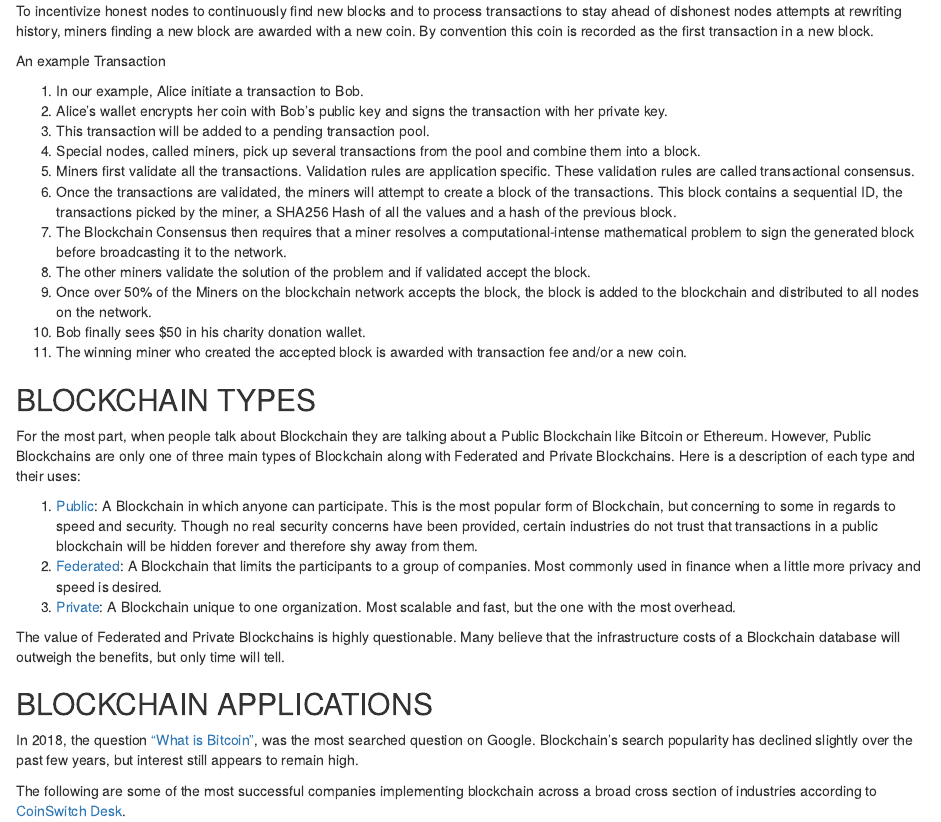
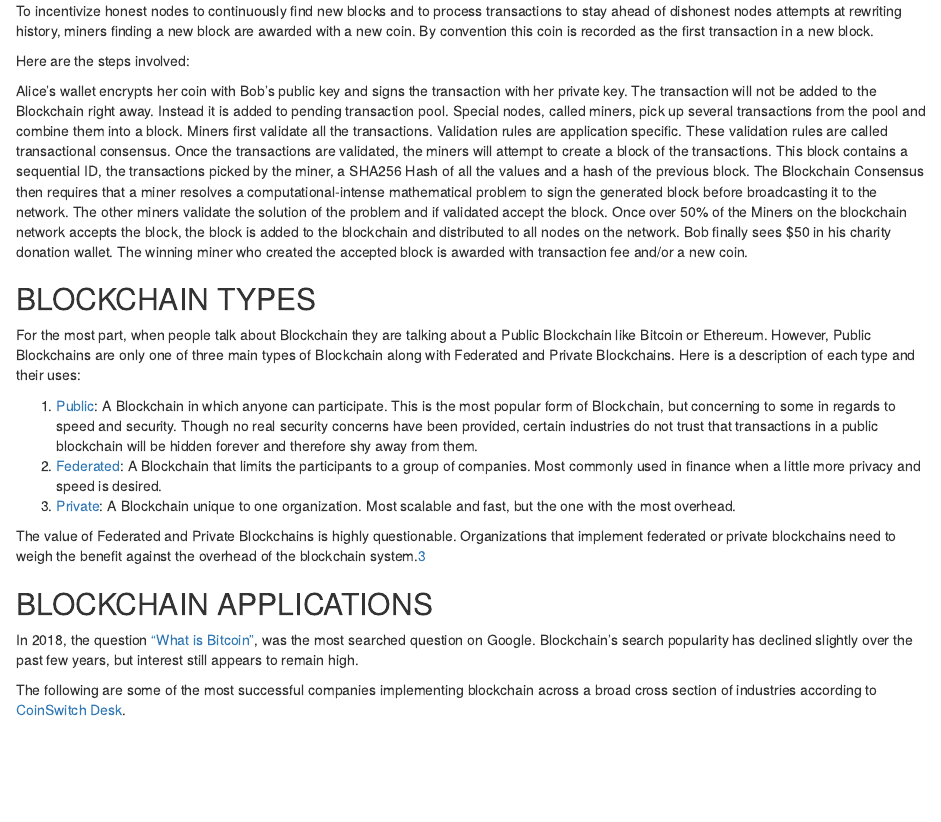
Before and after one commit to realdanielbyrne/BlockChainIntro, an R Markdown document (README.rmd): the page in a window 1100 px wide, from 3810 px down. Rendered offline with R 4.5, knitr and Pandoc, with nearby package versions; drawn as R Markdown's standard HTML page in place of the format the file asks for.

Commit message:
Committing update to blockchain types and sample blockchain transaction

```diff
--- a/README.rmd
+++ b/README.rmd
@@ -105,19 +105,18 @@ Since the ledger is distributed amongst every participant in the network, both m
 
 To incentivize honest nodes to continuously find new blocks and to process transactions to stay ahead of dishonest nodes attempts at rewriting history, miners finding a new block are awarded with a new coin. By convention this coin is recorded as the first transaction in a new block.
 
-An example Transaction
+Here are the steps involved:
 
-1. In our example, Alice initiate a transaction to Bob.
-2. Alice's wallet encrypts her coin with Bob's public key and signs the transaction with her private key.
-3. This transaction will be added to a pending transaction pool.
-4. Special nodes, called miners, pick up several transactions from the pool and combine them into a block.
-5. Miners first validate all the transactions. Validation rules are application specific. These validation rules are called transactional consensus.
-6. Once the transactions are validated, the miners will attempt to create a block of the transactions. This block contains a sequential ID, the transactions picked by the miner, a SHA256 Hash of all the values and a hash of the previous block.
-7. The Blockchain Consensus then requires that a miner resolves a computational-intense mathematical problem to sign the generated block before broadcasting it to the network.
-8. The other miners validate the solution of the problem and if validated accept the block.
-9. Once over 50% of the Miners on the blockchain network accepts the block, the block is added to the blockchain and distributed to all nodes on the network.
-10. Bob finally sees $50 in his charity donation wallet.
-11. The winning miner who created the accepted block is awarded with transaction fee and/or a new coin.
+Alice’s wallet encrypts her coin with Bob’s public key and signs the transaction with her private key.
+The transaction will not be added to the Blockchain right away. Instead it is added to pending transaction pool.
+Special nodes, called miners, pick up several transactions from the pool and combine them into a block.
+Miners first validate all the transactions. Validation rules are application specific. These validation rules are called transactional consensus.
+Once the transactions are validated, the miners will attempt to create a block of the transactions. This block contains a sequential ID, the transactions picked by the miner, a SHA256 Hash of all the values and a hash of the previous block.
+The Blockchain Consensus then requires that a miner resolves a computational-intense mathematical problem to sign the generated block before broadcasting it to the network.
+The other miners validate the solution of the problem and if validated accept the block.
+Once over 50% of the Miners on the blockchain network accepts the block, the block is added to the blockchain and distributed to all nodes on the network.
+Bob finally sees $50 in his charity donation wallet.
+The winning miner who created the accepted block is awarded with transaction fee and/or a new coin.
 
 ## BLOCKCHAIN TYPES
 
@@ -127,7 +126,7 @@ For the most part, when people talk about Blockchain they are talking about a Pu
 2. [Federated][3]: A Blockchain that limits the participants to a group of companies. Most commonly used in finance when a little more privacy and speed is desired.
 3. [Private][3]: A Blockchain unique to one organization. Most scalable and fast, but the one with the most overhead.
 
-The value of Federated and Private Blockchains is highly questionable. Many believe that the infrastructure costs of a Blockchain database will outweigh the benefits, but only time will tell.
+The value of Federated and Private Blockchains is highly questionable. Organizations that implement federated or private blockchains need to weigh the benefit against the overhead of the blockchain system.[3]
 
 ## BLOCKCHAIN APPLICATIONS
 
```
Also changed, not shown: 1 other file.
